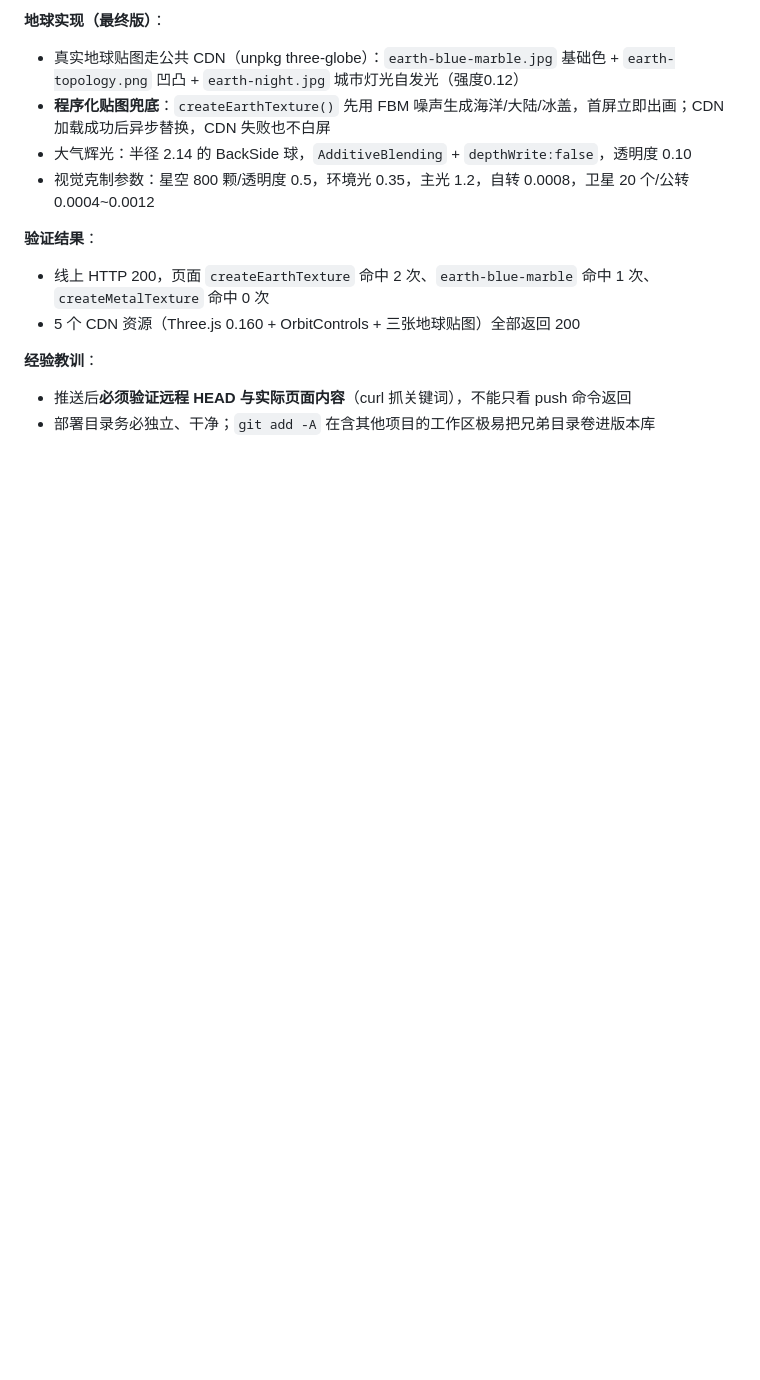
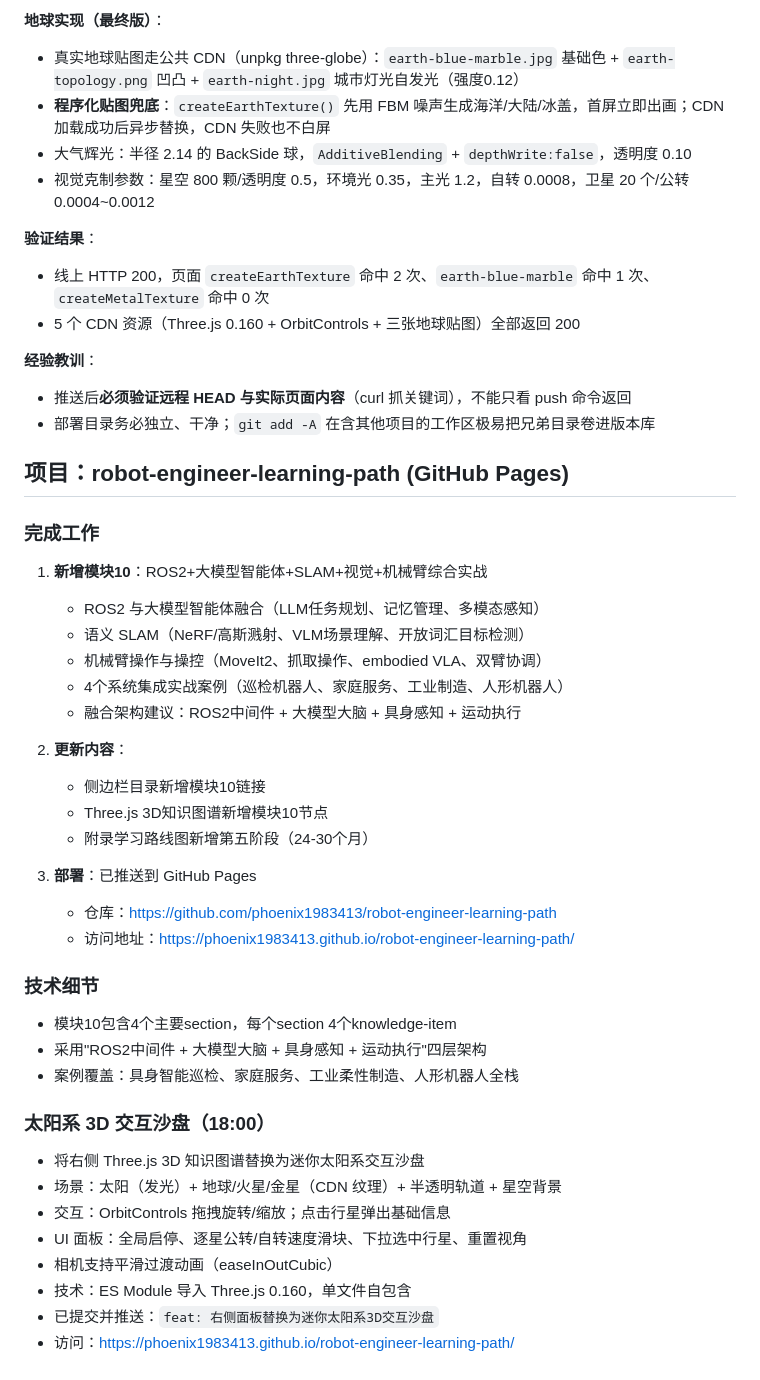
Before and after one commit to phoenix1983413/robot-engineer-learning-path, a Markdown page: .workbuddy/memory/2026-10-16.md, the part around the change. GitHub-like rendering; blank space fills up the shorter version.

```diff
--- a/.workbuddy/memory/2026-10-16.md
+++ b/.workbuddy/memory/2026-10-16.md
@@ -62,3 +62,37 @@
 **经验教训**：
 - 推送后**必须验证远程 HEAD 与实际页面内容**（curl 抓关键词），不能只看 push 命令返回
 - 部署目录务必独立、干净；`git add -A` 在含其他项目的工作区极易把兄弟目录卷进版本库
+
+## 项目：robot-engineer-learning-path (GitHub Pages)
+
+### 完成工作
+1. **新增模块10**：ROS2+大模型智能体+SLAM+视觉+机械臂综合实战
+   - ROS2 与大模型智能体融合（LLM任务规划、记忆管理、多模态感知）
+   - 语义 SLAM（NeRF/高斯溅射、VLM场景理解、开放词汇目标检测）
+   - 机械臂操作与操控（MoveIt2、抓取操作、embodied VLA、双臂协调）
+   - 4个系统集成实战案例（巡检机器人、家庭服务、工业制造、人形机器人）
+   - 融合架构建议：ROS2中间件 + 大模型大脑 + 具身感知 + 运动执行
+
+2. **更新内容**：
+   - 侧边栏目录新增模块10链接
+   - Three.js 3D知识图谱新增模块10节点
+   - 附录学习路线图新增第五阶段（24-30个月）
+
+3. **部署**：已推送到 GitHub Pages
+   - 仓库：https://github.com/phoenix1983413/robot-engineer-learning-path
+   - 访问地址：https://phoenix1983413.github.io/robot-engineer-learning-path/
+
+### 技术细节
+- 模块10包含4个主要section，每个section 4个knowledge-item
+- 采用"ROS2中间件 + 大模型大脑 + 具身感知 + 运动执行"四层架构
+- 案例覆盖：具身智能巡检、家庭服务、工业柔性制造、人形机器人全栈
+
+### 太阳系 3D 交互沙盘（18:00）
+- 将右侧 Three.js 3D 知识图谱替换为迷你太阳系交互沙盘
+- 场景：太阳（发光）+ 地球/火星/金星（CDN 纹理）+ 半透明轨道 + 星空背景
+- 交互：OrbitControls 拖拽旋转/缩放；点击行星弹出基础信息
+- UI 面板：全局启停、逐星公转/自转速度滑块、下拉选中行星、重置视角
+- 相机支持平滑过渡动画（easeInOutCubic）
+- 技术：ES Module 导入 Three.js 0.160，单文件自包含
+- 已提交并推送：`feat: 右侧面板替换为迷你太阳系3D交互沙盘`
+- 访问：https://phoenix1983413.github.io/robot-engineer-learning-path/
```
